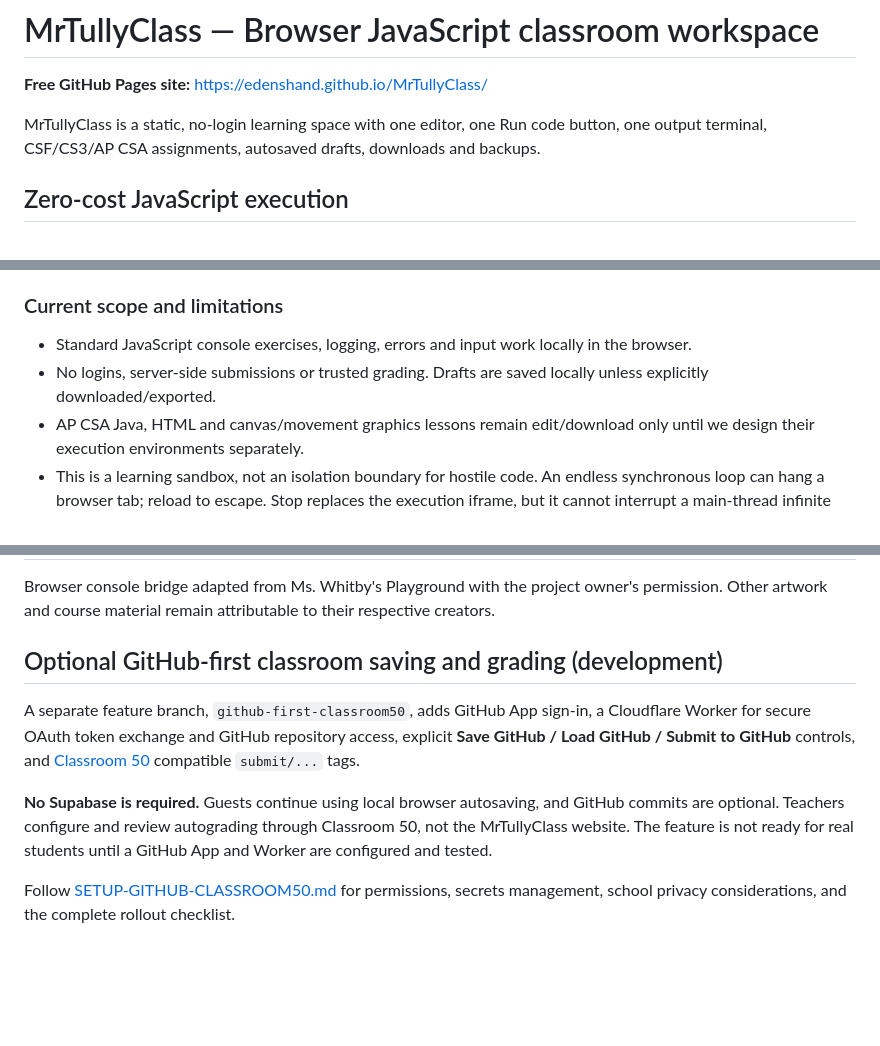
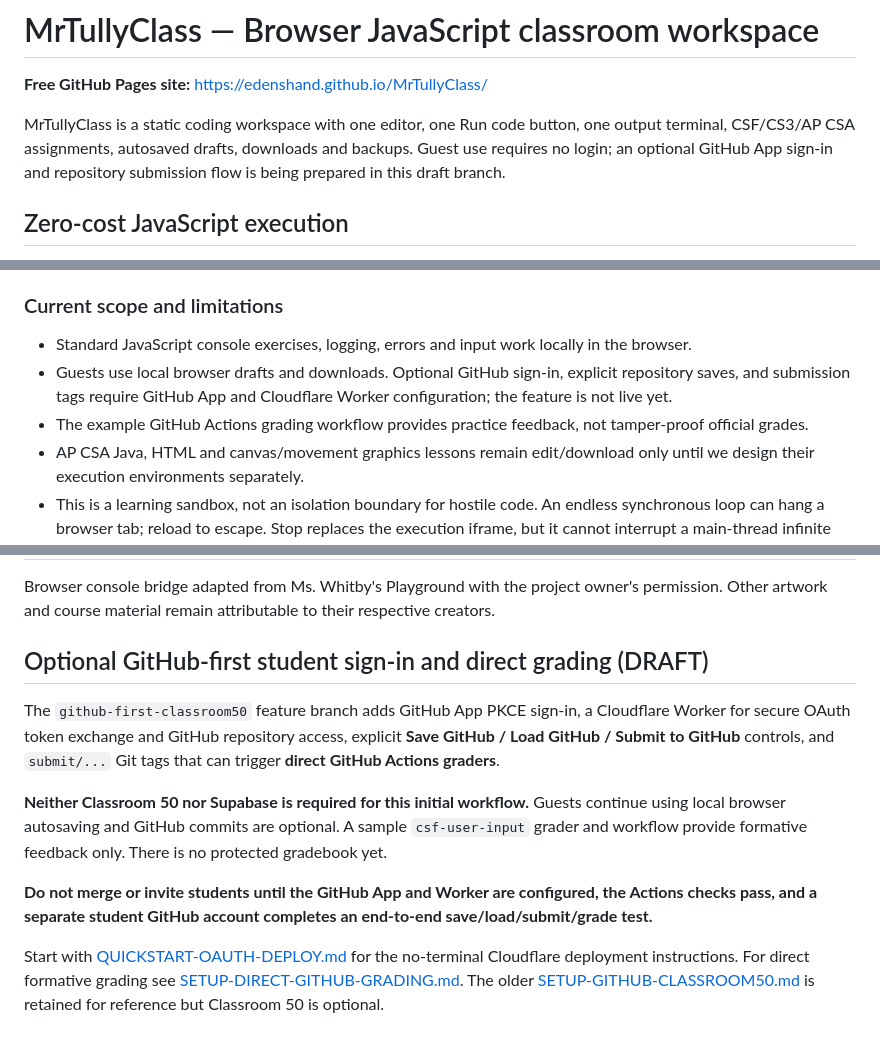
Before and after one commit to EdensHand/MrTullyClass, a Markdown page: README.md, 3 parts joined by grey strips. Rendered like a GitHub page; blank space fills up the shorter version.

Commit message:
docs: make optional OAuth and direct Actions grading rollout clear

```diff
--- a/README.md
+++ b/README.md
@@ -2,7 +2,7 @@
 
 **Free GitHub Pages site:** https://edenshand.github.io/MrTullyClass/
 
-MrTullyClass is a static, no-login learning space with one editor, one Run code button, one output terminal, CSF/CS3/AP CSA assignments, autosaved drafts, downloads and backups.
+MrTullyClass is a static coding workspace with one editor, one Run code button, one output terminal, CSF/CS3/AP CSA assignments, autosaved drafts, downloads and backups. Guest use requires no login; an optional GitHub App sign-in and repository submission flow is being prepared in this draft branch.
 
 ## Zero-cost JavaScript execution
 
@@ -30,7 +30,8 @@ The execution iframe uses `sandbox="allow-scripts allow-modals"` without `allow-
 ### Current scope and limitations
 
 - Standard JavaScript console exercises, logging, errors and input work locally in the browser.
-- No logins, server-side submissions or trusted grading. Drafts are saved locally unless explicitly downloaded/exported.
+- Guests use local browser drafts and downloads. Optional GitHub sign-in, explicit repository saves, and submission tags require GitHub App and Cloudflare Worker configuration; the feature is not live yet.
+- The example GitHub Actions grading workflow provides practice feedback, not tamper-proof official grades.
 - AP CSA Java, HTML and canvas/movement graphics lessons remain edit/download only until we design their execution environments separately.
 - This is a learning sandbox, not an isolation boundary for hostile code. An endless synchronous loop can hang a browser tab; reload to escape. Stop replaces the execution iframe, but it cannot interrupt a main-thread infinite loop reliably.
 - External imports, network access and forms are blocked from student JavaScript for safety.
@@ -56,17 +57,24 @@ The live website no longer uses Render or E2B. Once the browser terminal is veri
 Browser console bridge adapted from Ms. Whitby's Playground with the project owner's permission. Other artwork and course material remain attributable to their respective creators.
 
 
-## Optional GitHub-first classroom saving and grading (development)
+## Optional GitHub-first student sign-in and direct grading (DRAFT)
 
-A separate feature branch, `github-first-classroom50`, adds GitHub App sign-in, a
-Cloudflare Worker for secure OAuth token exchange and GitHub repository access,
+The `github-first-classroom50` feature branch adds GitHub App PKCE sign-in,
+a Cloudflare Worker for secure OAuth token exchange and GitHub repository access,
 explicit **Save GitHub / Load GitHub / Submit to GitHub** controls, and
-[Classroom 50](https://classroom50.org/) compatible `submit/...` tags.
+`submit/...` Git tags that can trigger **direct GitHub Actions graders**.
 
-**No Supabase is required.** Guests continue using local browser autosaving,
-and GitHub commits are optional. Teachers configure and review autograding
-through Classroom 50, not the MrTullyClass website. The feature is not ready
-for real students until a GitHub App and Worker are configured and tested.
+**Neither Classroom 50 nor Supabase is required for this initial workflow.**
+Guests continue using local browser autosaving and GitHub commits are optional.
+A sample `csf-user-input` grader and workflow provide formative feedback only.
+There is no protected gradebook yet.
 
-Follow [SETUP-GITHUB-CLASSROOM50.md](SETUP-GITHUB-CLASSROOM50.md) for permissions,
-secrets management, school privacy considerations, and the complete rollout checklist.
+**Do not merge or invite students until the GitHub App and Worker are configured,
+the Actions checks pass, and a separate student GitHub account completes an
+end-to-end save/load/submit/grade test.**
+
+Start with [QUICKSTART-OAUTH-DEPLOY.md](QUICKSTART-OAUTH-DEPLOY.md) for the
+no-terminal Cloudflare deployment instructions. For direct formative grading
+see [SETUP-DIRECT-GITHUB-GRADING.md](SETUP-DIRECT-GITHUB-GRADING.md).
+The older [SETUP-GITHUB-CLASSROOM50.md](SETUP-GITHUB-CLASSROOM50.md) is retained
+for reference but Classroom 50 is optional.
```
